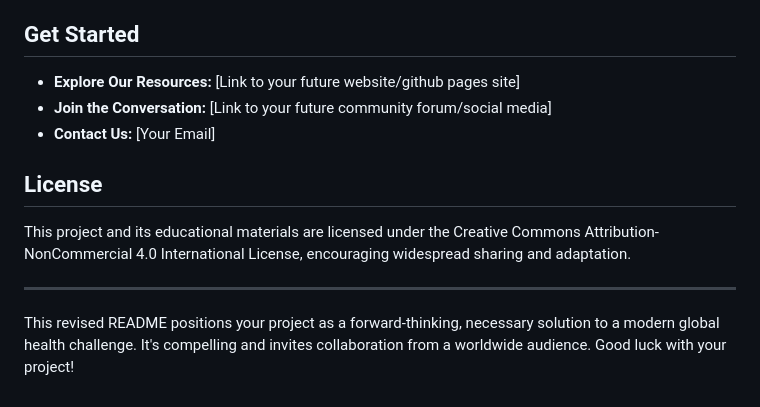
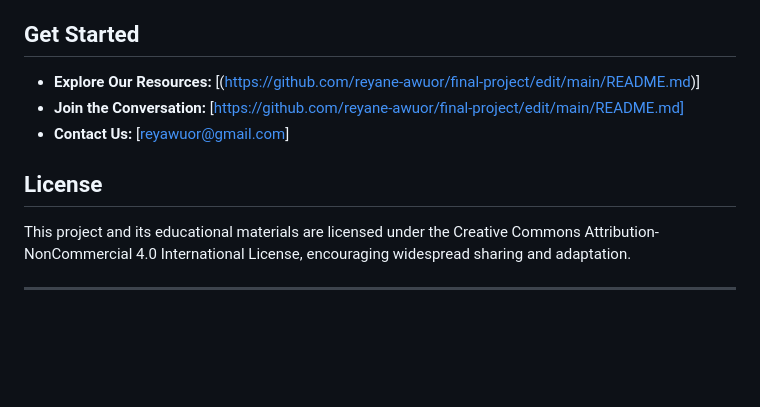
Before and after one commit to reyane-awuor/binti-care, a Markdown page: README.md, the part around the change. GitHub-like rendering; blank space fills up the shorter version.

```diff
--- a/README.md
+++ b/README.md
@@ -65,14 +65,12 @@ We approach this sensitive issue with core principles:
 
 ## Get Started
 
-*   **Explore Our Resources:** [Link to your future website/github pages site]
-*   **Join the Conversation:** [Link to your future community forum/social media]
-*   **Contact Us:** [Your Email]
+*   **Explore Our Resources:** [(https://github.com/reyane-awuor/final-project/edit/main/README.md)]
+*   **Join the Conversation:** [https://github.com/reyane-awuor/final-project/edit/main/README.md]
+*   **Contact Us:** [reyawuor@gmail.com]
 
 ## License
 
 This project and its educational materials are licensed under the Creative Commons Attribution-NonCommercial 4.0 International License, encouraging widespread sharing and adaptation.
 
 ---
-
-This revised README positions your project as a forward-thinking, necessary solution to a modern global health challenge. It's compelling and invites collaboration from a worldwide audience. Good luck with your project!
```
